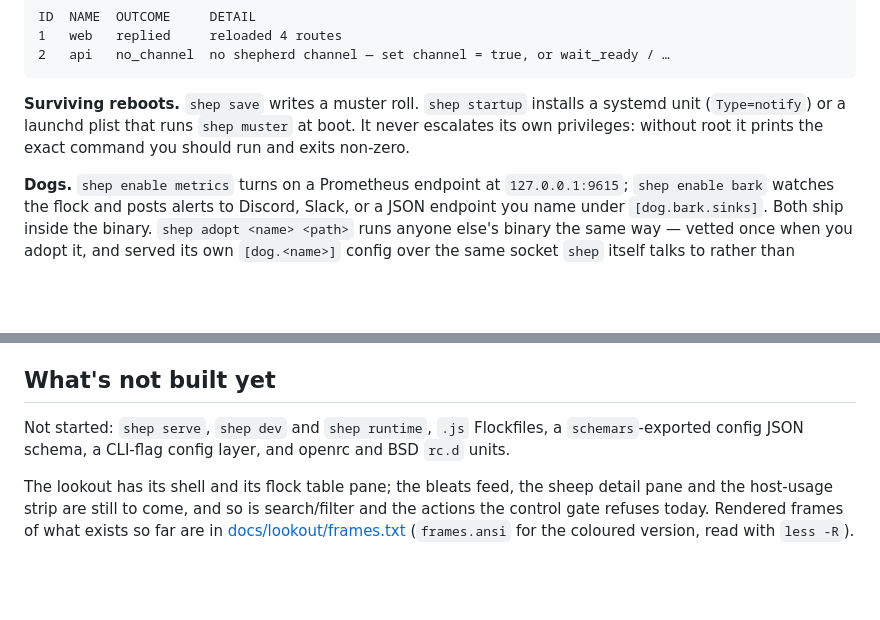
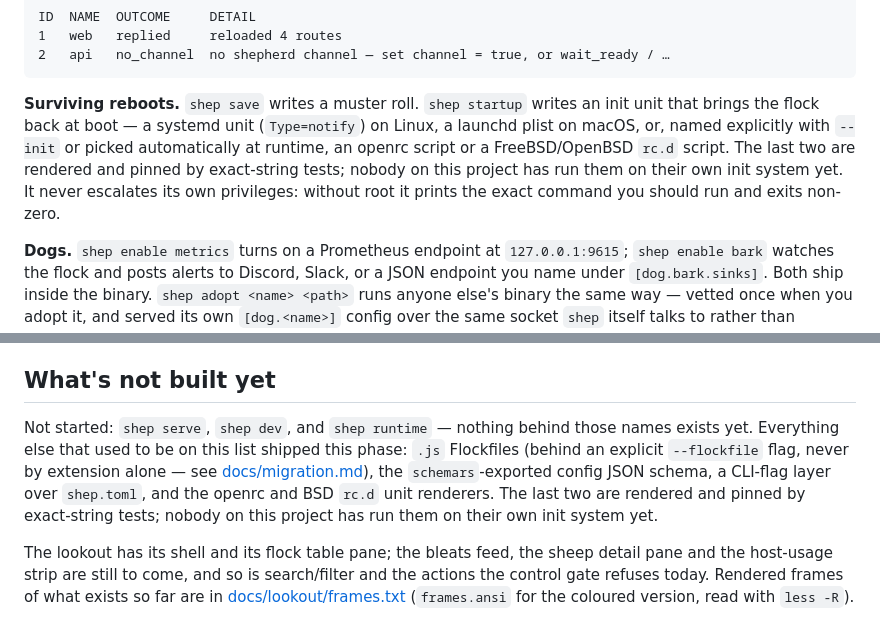
Before and after one commit to TurtIeSocks/shep, a Markdown page: README.md, 2 parts joined by grey strips. Rendered like a GitHub page; blank space fills up the shorter version.

Commit message:
docs(readme): stop the front door denying four features this phase shipped
README.md listed .js Flockfiles, the schemars schema, the CLI-flag
config layer, and openrc/BSD rc.d units under "Not started" — all four
shipped this phase. The startup paragraph still said shep installs
"a systemd unit (Linux) or a launchd plist (macOS)", when it now
writes five init flavours. Task 9 updated deferred.md, releasing.md,
shep-v1.md, migration.md, CLAUDE.md, and both CHANGELOGs, and missed
the README.

Rewrote both paragraphs in the README's own register: honest about
what's rendered-and-tested (openrc and the BSD rc.d scripts, pinned by
exact-string tests) versus what's never been run on its target
platform by anyone on this project, same distinction the CLAUDE.md
gotchas and unit.rs doc comments already draw. Left the lookout
paragraph and the lexicon table untouched — that work belongs to
Phase 12b, building on main, not this branch. What remains genuinely
not built: shep serve, shep dev, shep runtime, and Windows.

Co-Authored-By: Claude Opus 5 <noreply@anthropic.com>

````diff
--- a/README.md
+++ b/README.md
@@ -136,9 +136,13 @@ ID  NAME  OUTCOME     DETAIL
 ```
 
 **Surviving reboots.** `shep save` writes a muster roll. `shep startup`
-installs a systemd unit (`Type=notify`) or a launchd plist that runs
-`shep muster` at boot. It never escalates its own privileges: without root it
-prints the exact command you should run and exits non-zero.
+writes an init unit that brings the flock back at boot — a systemd unit
+(`Type=notify`) on Linux, a launchd plist on macOS, or, named explicitly
+with `--init` or picked automatically at runtime, an openrc script or a
+FreeBSD/OpenBSD `rc.d` script. The last two are rendered and pinned by
+exact-string tests; nobody on this project has run them on their own init
+system yet. It never escalates its own privileges: without root it prints
+the exact command you should run and exits non-zero.
 
 **Dogs.** `shep enable metrics` turns on a Prometheus endpoint at
 `127.0.0.1:9615`; `shep enable bark` watches the flock and posts alerts to
@@ -173,9 +177,14 @@ covers the gate, and why it has no CLI flag.
 
 ## What's not built yet
 
-Not started: `shep serve`, `shep dev` and `shep runtime`, `.js` Flockfiles, a
-`schemars`-exported config JSON schema, a CLI-flag config layer, and openrc
-and BSD `rc.d` units.
+Not started: `shep serve`, `shep dev`, and `shep runtime` — nothing behind
+those names exists yet. Everything else that used to be on this list shipped
+this phase: `.js` Flockfiles (behind an explicit `--flockfile` flag, never by
+extension alone — see [docs/migration.md](docs/migration.md)), the
+`schemars`-exported config JSON schema, a CLI-flag layer over `shep.toml`,
+and the openrc and BSD `rc.d` unit renderers. The last two are rendered and
+pinned by exact-string tests; nobody on this project has run them on their
+own init system yet.
 
 The lookout has its shell and its flock table pane; the bleats feed, the
 sheep detail pane and the host-usage strip are still to come, and so is
````
